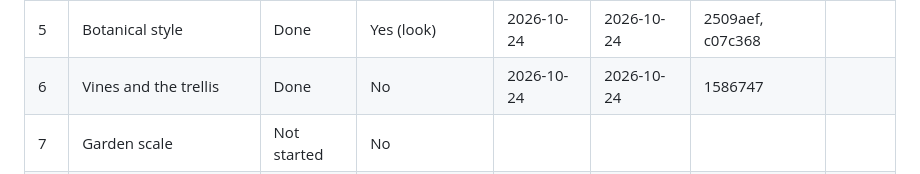
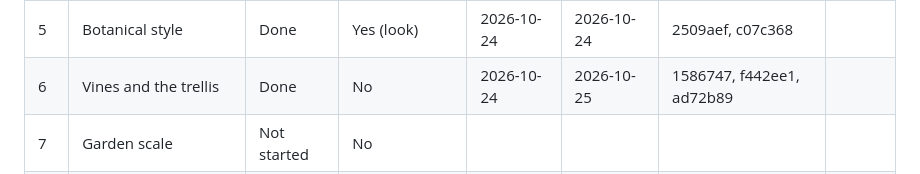
Before and after one commit to maxwellzini/flower-grower-0, a Markdown page: plan00-tracker.md, the part around the change. Drawn GitHub-style.

Commit message:
Update tracker with vine and sepal refinements
Record recent commits f442ee1 and ad72b89 covering leaf/sepal fixes
and trellis spatial clearance refinements under Phase 6.

```diff
--- a/plan00-tracker.md
+++ b/plan00-tracker.md
@@ -17,7 +17,7 @@ moving on. Set the status to `Awaiting review` and ask the user.
 | 3 | Single flower, minimal render | Done | No | 2026-10-23 | 2026-10-23 | f72d718 | |
 | 4 | Genome and species v1 | Done | Yes (contact sheet) | 2026-10-23 | 2026-10-23 | b1e6dd6, f408a18 | |
 | 5 | Botanical style | Done | Yes (look) | 2026-10-24 | 2026-10-24 | 2509aef, c07c368 | |
-| 6 | Vines and the trellis | Done | No | 2026-10-24 | 2026-10-24 | 1586747 | |
+| 6 | Vines and the trellis | Done | No | 2026-10-24 | 2026-10-25 | 1586747, f442ee1, ad72b89 | |
 | 7 | Garden scale | Not started | No | | | | |
 | 8 | Overlay and DOM guides | Not started | No | | | | |
 | 9 | More generators and species | Not started | Yes (contact sheets) | | | | |
```
